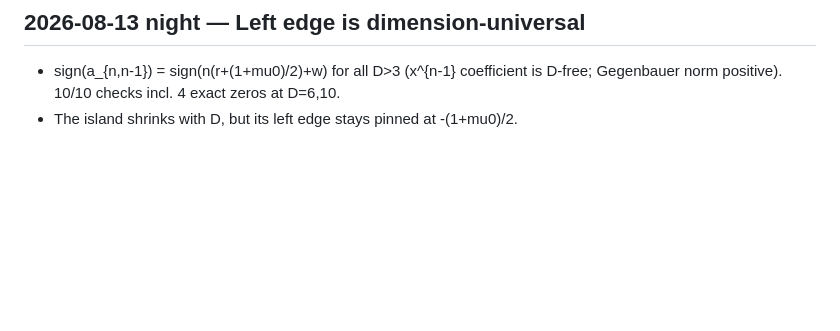
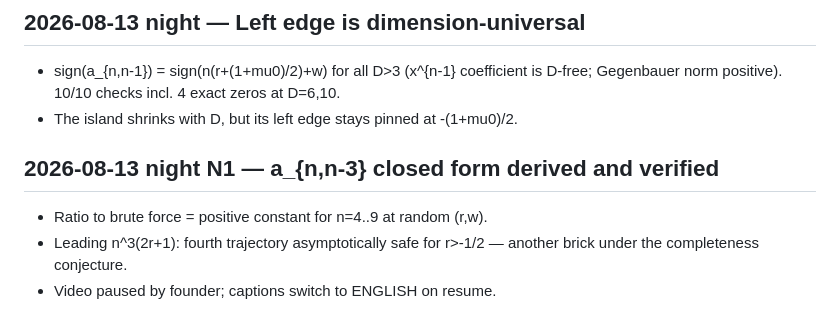
Before and after one commit to AndreiPLK/ScienceBro, a Markdown page: article/DATA_LOG.md, the part around the change. GitHub-like rendering; blank space fills up the shorter version.

Commit message:
Night N1: a_{n,n-3} closed form verified; asymptotically safe for r>-1/2; night plan + loop started
Co-Authored-By: Claude Fable 5 <noreply@anthropic.com>

```diff
--- a/article/DATA_LOG.md
+++ b/article/DATA_LOG.md
@@ -262,3 +262,9 @@ old entries; append corrections as new entries.
 - sign(a_{n,n-1}) = sign(n(r+(1+mu0)/2)+w) for all D>3 (x^{n-1} coefficient is
   D-free; Gegenbauer norm positive). 10/10 checks incl. 4 exact zeros at D=6,10.
 - The island shrinks with D, but its left edge stays pinned at -(1+mu0)/2.
+
+## 2026-08-13 night N1 — a_{n,n-3} closed form derived and verified
+- Ratio to brute force = positive constant for n=4..9 at random (r,w).
+- Leading n^3(2r+1): fourth trajectory asymptotically safe for r>-1/2 —
+  another brick under the completeness conjecture.
+- Video paused by founder; captions switch to ENGLISH on resume.
```
Also changed, not shown: 2 other files.
